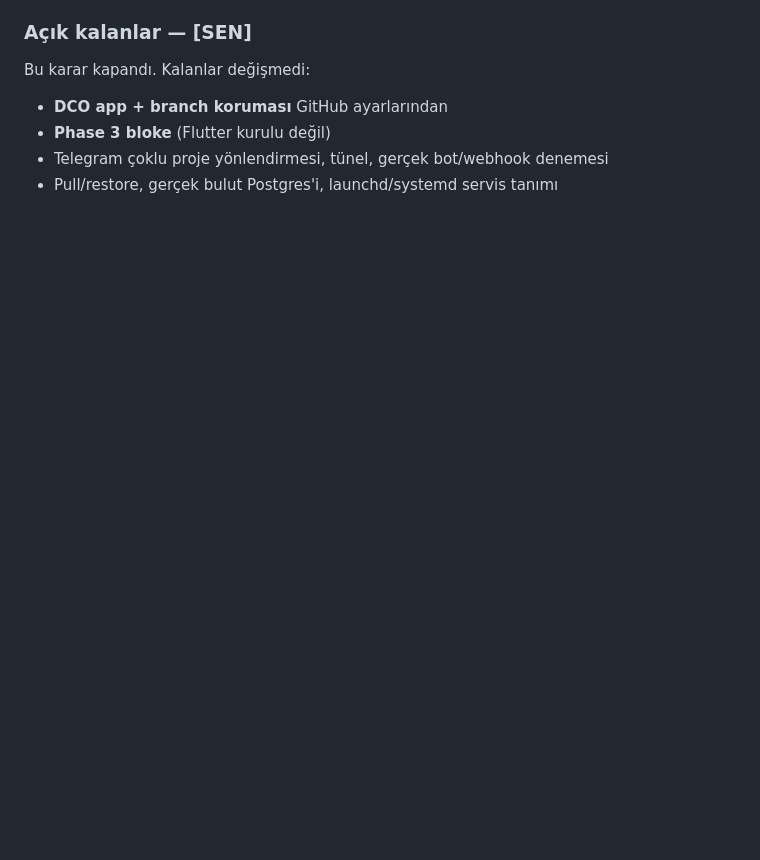
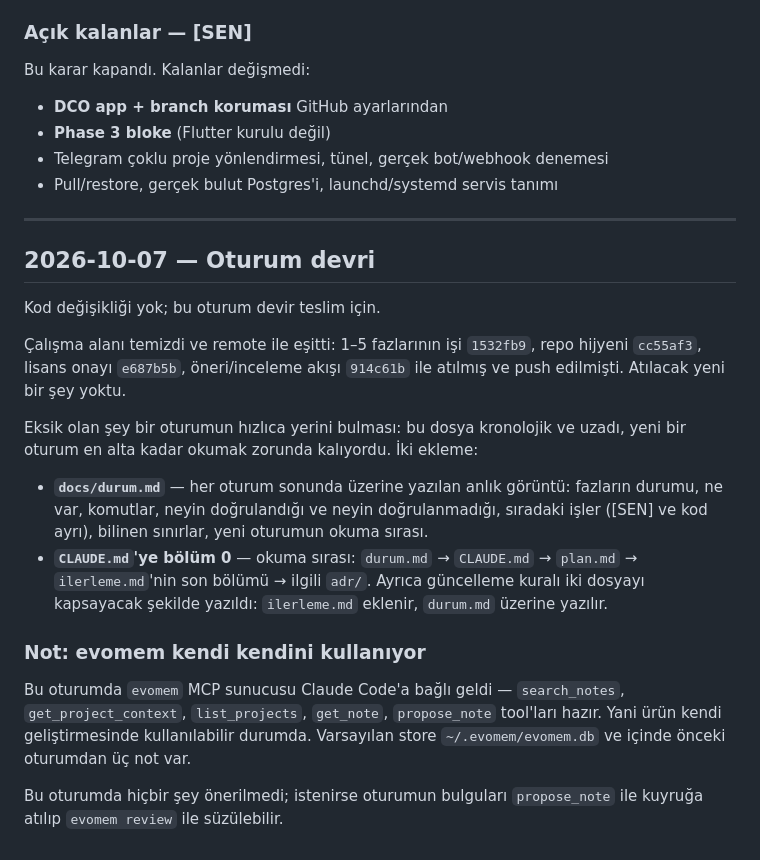
Before and after one commit to forgeprint/evomem, a Markdown page: docs/ilerleme.md, the part around the change. Drawn GitHub-style; blank space fills up the shorter version.

```diff
--- a/docs/ilerleme.md
+++ b/docs/ilerleme.md
@@ -619,3 +619,35 @@ Bu karar kapandı. Kalanlar değişmedi:
 - **Phase 3 bloke** (Flutter kurulu değil)
 - Telegram çoklu proje yönlendirmesi, tünel, gerçek bot/webhook denemesi
 - Pull/restore, gerçek bulut Postgres'i, launchd/systemd servis tanımı
+
+---
+
+## 2026-10-07 — Oturum devri
+
+Kod değişikliği yok; bu oturum devir teslim için.
+
+Çalışma alanı temizdi ve remote ile eşitti: 1–5 fazlarının işi `1532fb9`,
+repo hijyeni `cc55af3`, lisans onayı `e687b5b`, öneri/inceleme akışı
+`914c61b` ile atılmış ve push edilmişti. Atılacak yeni bir şey yoktu.
+
+Eksik olan şey bir oturumun hızlıca yerini bulması: bu dosya kronolojik ve
+uzadı, yeni bir oturum en alta kadar okumak zorunda kalıyordu. İki ekleme:
+
+- **`docs/durum.md`** — her oturum sonunda üzerine yazılan anlık görüntü:
+  fazların durumu, ne var, komutlar, neyin doğrulandığı ve neyin
+  doğrulanmadığı, sıradaki işler ([SEN] ve kod ayrı), bilinen sınırlar, yeni
+  oturumun okuma sırası.
+- **`CLAUDE.md`'ye bölüm 0** — okuma sırası: `durum.md` → `CLAUDE.md` →
+  `plan.md` → `ilerleme.md`'nin son bölümü → ilgili `adr/`. Ayrıca güncelleme
+  kuralı iki dosyayı kapsayacak şekilde yazıldı: `ilerleme.md` eklenir,
+  `durum.md` üzerine yazılır.
+
+### Not: evomem kendi kendini kullanıyor
+
+Bu oturumda `evomem` MCP sunucusu Claude Code'a bağlı geldi — `search_notes`,
+`get_project_context`, `list_projects`, `get_note`, `propose_note` tool'ları
+hazır. Yani ürün kendi geliştirmesinde kullanılabilir durumda. Varsayılan
+store `~/.evomem/evomem.db` ve içinde önceki oturumdan üç not var.
+
+Bu oturumda hiçbir şey önerilmedi; istenirse oturumun bulguları
+`propose_note` ile kuyruğa atılıp `evomem review` ile süzülebilir.
```
Also changed, not shown: CLAUDE.md (+13 -1 lines), docs/durum.md (added, +135 -0 lines).
